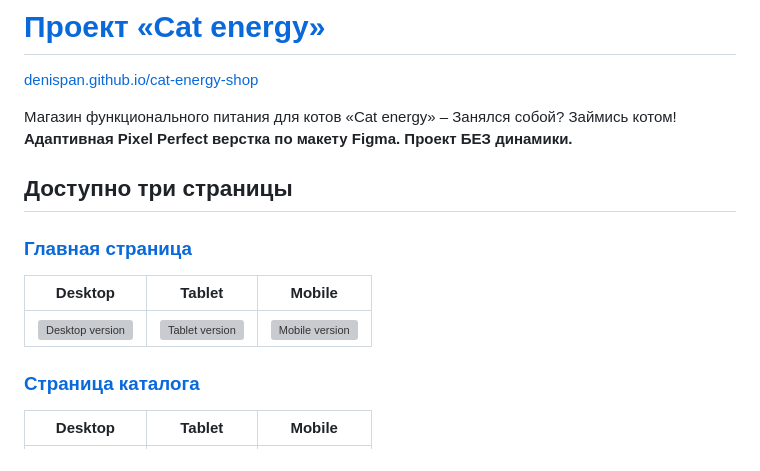
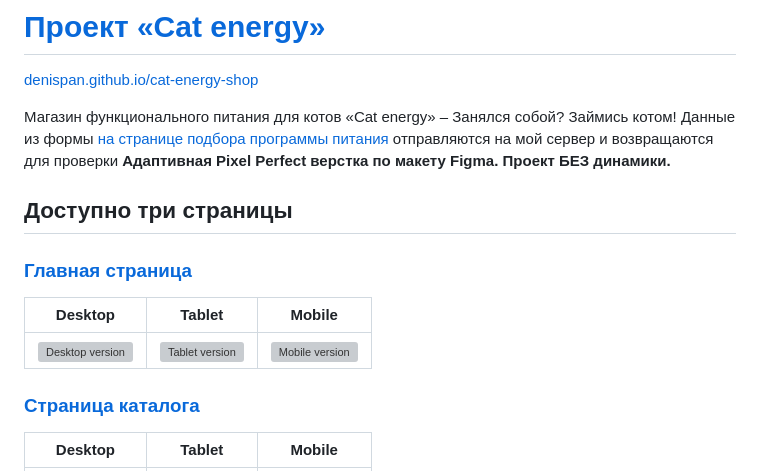
Before and after one commit to denispan/cat-energy-shop, a Markdown page: Readme.md, the part around the change. Rendered like a GitHub page; grey boxes are pictures that could not be loaded.

```diff
--- a/Readme.md
+++ b/Readme.md
@@ -2,7 +2,8 @@
 
 [denispan.github.io/cat-energy-shop](https://denispan.github.io/cat-energy-shop/index.html) </br></br>
 
-Магазин функционального питания для котов </br> «Cat energy» – Занялся собой? Займись котом! </br></br>
+Магазин функционального питания для котов </br> «Cat energy» – Занялся собой? Займись котом! </br>
+Данные из формы [на странице подбора программы питания](https://denispan.github.io/cat-energy-shop/form.html) отправляются на мой сервер и возвращаются для проверки</br></br>
 <strong>Адаптивная Pixel Perfect верстка по макету Figma. </br> Проект БЕЗ динамики. </strong>
 
 ## Доступно три страницы
@@ -11,8 +12,6 @@
 | Desktop | Tablet | Mobile |
 |:---------------:|:--------------:|:----------------:|
 | <img width="300" alt="Desktop version" src="https://github.com/user-attachments/assets/0e2274fd-c20d-4a38-bb66-460847b2949a" /> | <img width="200" alt="Tablet version" src="https://github.com/user-attachments/assets/58c59b62-1faf-4c85-a5ba-9806f90f4034" /> | <img width="150" alt="Mobile version" src="https://github.com/user-attachments/assets/d72bb8ae-ace4-495c-aba4-5dae11da9e0b" /> |
-
-
 
 ### [Страница каталога](https://denispan.github.io/cat-energy-shop/catalog.html)
 | Desktop | Tablet | Mobile |
```
